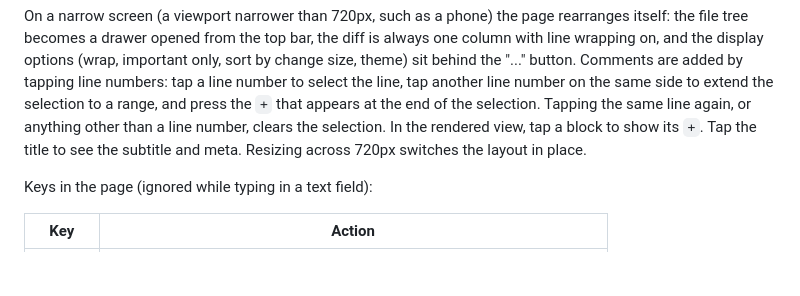
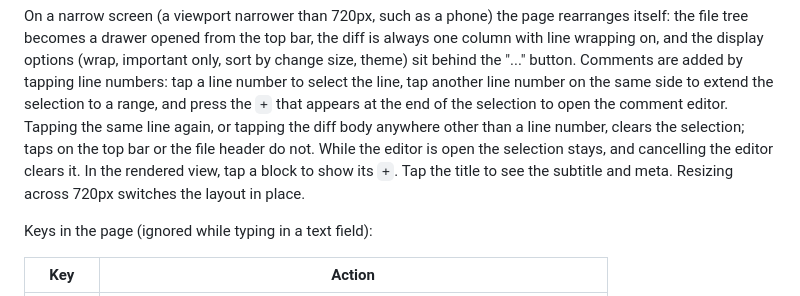
Before and after one commit to ba0918/kemi, a Markdown page: README.md, the part around the change. Drawn GitHub-style; blank space fills up the shorter version.

Commit message:
docs: README の狭い画面の選択の解除の範囲を仕様に合わせる
本文の中で行番号以外を押したときだけ解除し、上部バーやファイルヘッダを押しても
解除しないこと、入力欄が開いている間は選択が残り、入力を取り消すと解除することを
仕様（R-NARROW）の文言のとおりに書く。

```diff
--- a/README.md
+++ b/README.md
@@ -158,10 +158,13 @@ diff is always one column with line wrapping on, and the display options
 (wrap, important only, sort by change size, theme) sit behind the "..." button.
 Comments are added by tapping line numbers: tap a line number to select the
 line, tap another line number on the same side to extend the selection to a
-range, and press the `+` that appears at the end of the selection. Tapping the
-same line again, or anything other than a line number, clears the selection.
-In the rendered view, tap a block to show its `+`. Tap the title to see the
-subtitle and meta. Resizing across 720px switches the layout in place.
+range, and press the `+` that appears at the end of the selection to open the
+comment editor. Tapping the same line again, or tapping the diff body anywhere
+other than a line number, clears the selection; taps on the top bar or the
+file header do not. While the editor is open the selection stays, and
+cancelling the editor clears it. In the rendered view, tap a block to show its
+`+`. Tap the title to see the subtitle and meta. Resizing across 720px
+switches the layout in place.
 
 Keys in the page (ignored while typing in a text field):
 
```
